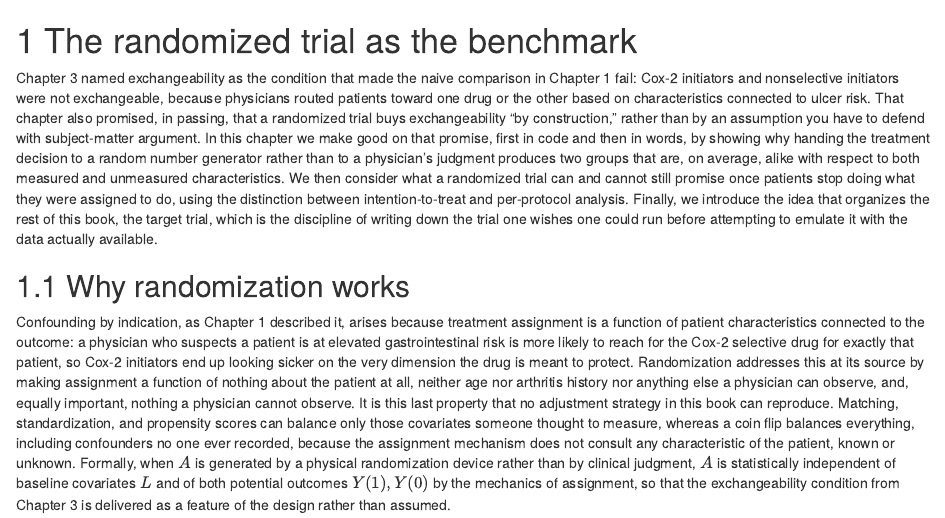
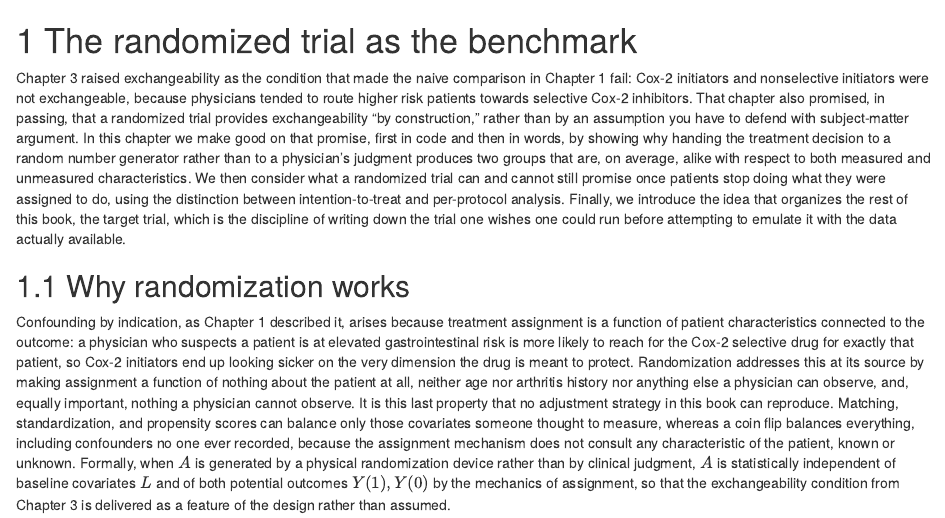
Before and after one commit to alanbrookhart/PHS921-Book, an R Markdown document (04-randomized-trials.Rmd): the page in a window 1100 px wide, from its top. Rendered offline with R 4.5, knitr and Pandoc, with nearby package versions; drawn as R Markdown's standard HTML page in place of the format the file asks for; some code elsewhere in the file could not run offline.

Commit message:
minor edits to chapter 4 and 5

````diff
--- a/04-randomized-trials.Rmd
+++ b/04-randomized-trials.Rmd
@@ -4,12 +4,11 @@
 source("R/setup.R")
 ```
 
-Chapter 3 named exchangeability as the condition that made the naive
+Chapter 3 raised exchangeability as the condition that made the naive
 comparison in Chapter 1 fail: Cox-2 initiators and nonselective
-initiators were not exchangeable, because physicians routed patients
-toward one drug or the other based on characteristics connected to
-ulcer risk. That chapter also promised, in passing, that a randomized
-trial buys exchangeability "by construction," rather than by an
+initiators were not exchangeable, because physicians tended to route higher risk patients
+towards selective Cox-2 inhibitors. That chapter also promised, in passing, that a randomized
+trial provides exchangeability "by construction," rather than by an
 assumption you have to defend with subject-matter argument. In this
 chapter we make good on that promise, first in code and then in words,
 by showing why handing the treatment decision to a random number
````
Also changed, not shown: 05-causal-diagrams.Rmd (+2 -4 lines).
